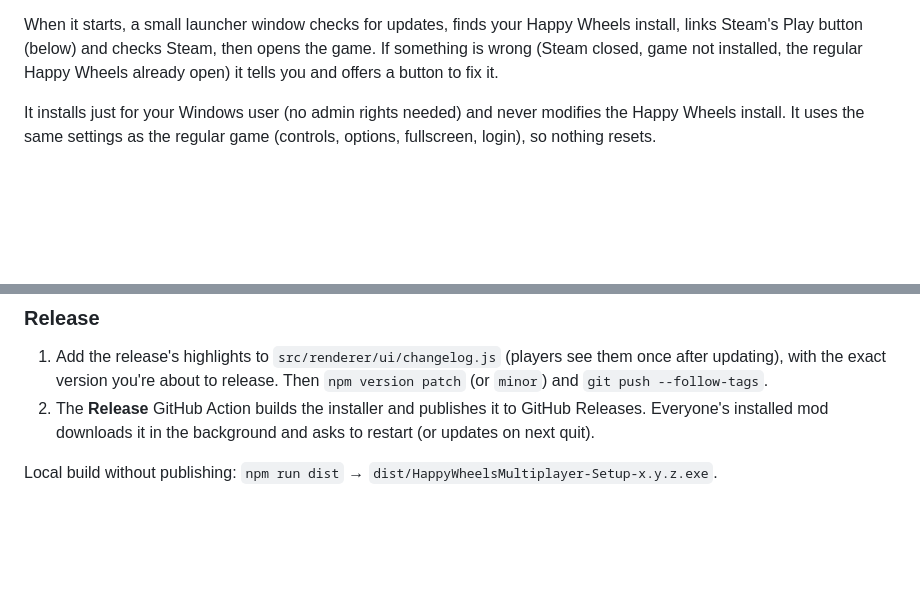
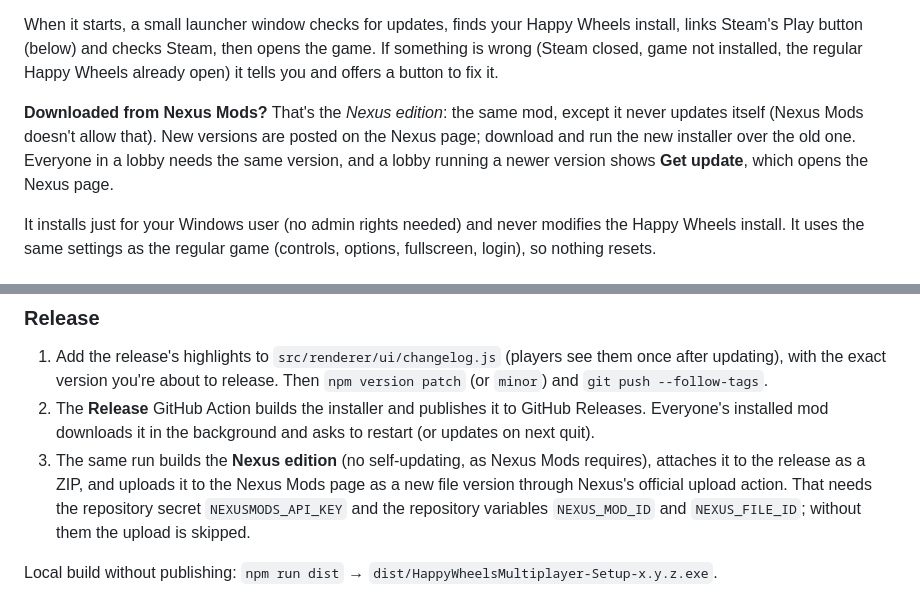
Before and after one commit to BLUNT-Chief/happywheels-multiplayer, a Markdown page: README.md, 2 parts joined by grey strips. Drawn GitHub-style; blank space fills up the shorter version.

Commit message:
README: the Nexus edition, and how releases reach Nexus Mods
Co-Authored-By: Claude Opus 5.5 <noreply@anthropic.com>

```diff
--- a/README.md
+++ b/README.md
@@ -24,6 +24,8 @@ Race your friends in Happy Wheels. Everyone joins a lobby, the host picks a leve
 4. From now on, start the game from the **Happy Wheels Multiplayer** shortcut (desktop or Start menu), **not** the normal Happy Wheels shortcut. The normal one starts the regular game, which has no multiplayer menu.
 
 When it starts, a small launcher window checks for updates, finds your Happy Wheels install, links Steam's Play button (below) and checks Steam, then opens the game. If something is wrong (Steam closed, game not installed, the regular Happy Wheels already open) it tells you and offers a button to fix it.
+
+**Downloaded from Nexus Mods?** That's the *Nexus edition*: the same mod, except it never updates itself (Nexus Mods doesn't allow that). New versions are posted on the Nexus page; download and run the new installer over the old one. Everyone in a lobby needs the same version, and a lobby running a newer version shows **Get update**, which opens the Nexus page.
 
 It installs just for your Windows user (no admin rights needed) and never modifies the Happy Wheels install. It uses the same settings as the regular game (controls, options, fullscreen, login), so nothing resets.
 
@@ -199,6 +201,7 @@ Dev-only switches (ignored by installed builds): `HWMP_LOCAL_NET=1`, `HWMP_MULTI
 
 1. Add the release's highlights to `src/renderer/ui/changelog.js` (players see them once after updating), with the exact version you're about to release. Then `npm version patch` (or `minor`) and `git push --follow-tags`.
 2. The **Release** GitHub Action builds the installer and publishes it to GitHub Releases. Everyone's installed mod downloads it in the background and asks to restart (or updates on next quit).
+3. The same run builds the **Nexus edition** (no self-updating, as Nexus Mods requires), attaches it to the release as a ZIP, and uploads it to the Nexus Mods page as a new file version through Nexus's official upload action. That needs the repository secret `NEXUSMODS_API_KEY` and the repository variables `NEXUS_MOD_ID` and `NEXUS_FILE_ID`; without them the upload is skipped.
 
 Local build without publishing: `npm run dist` → `dist/HappyWheelsMultiplayer-Setup-x.y.z.exe`.
 
```
